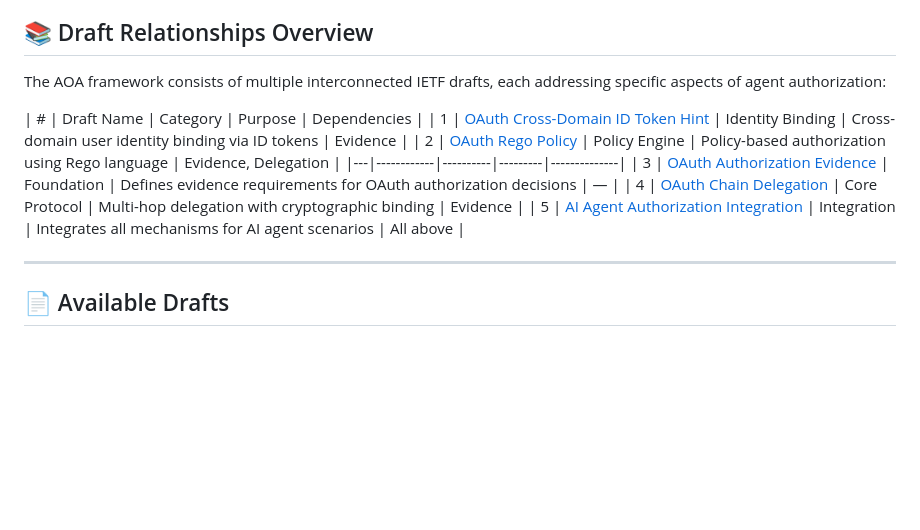
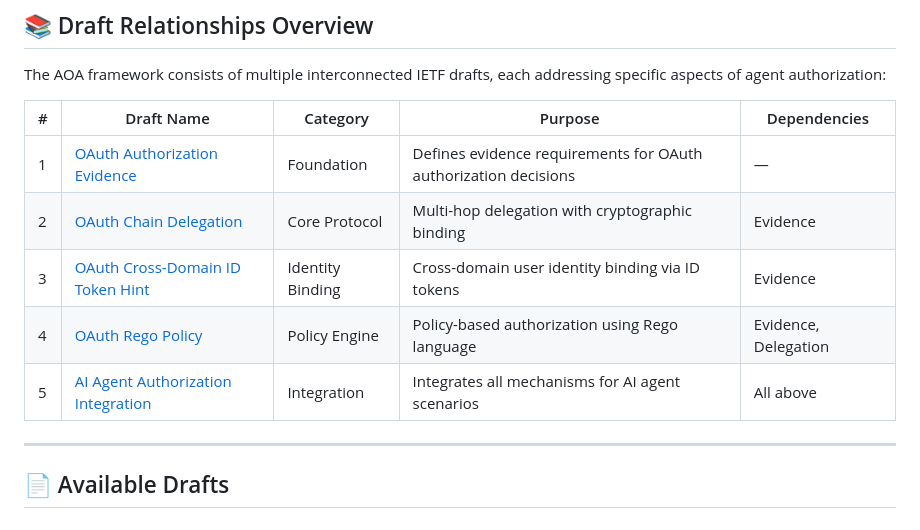
Before and after one commit to maxpassion/IETF-Agent-Operation-Authorization-draft, a Markdown page: README.md, the part around the change. GitHub-like rendering; blank space fills up the shorter version.

Commit message:
Fix: Correct Markdown table format in Draft Relationships section

```diff
--- a/README.md
+++ b/README.md
@@ -12,12 +12,12 @@ The AOA (Agent Operation Authorization) framework provides standardized protocol
 The AOA framework consists of multiple interconnected IETF drafts, each addressing specific aspects of agent authorization:
 
 | # | Draft Name | Category | Purpose | Dependencies |
-| 1 | [OAuth Cross-Domain ID Token Hint](#4-oauth-cross-domain-id-token-hint) | Identity Binding | Cross-domain user identity binding via ID tokens | Evidence |
-| 2 | [OAuth Rego Policy](#5-oauth-rego-policy) | Policy Engine | Policy-based authorization using Rego language | Evidence, Delegation |
 |---|------------|----------|---------|--------------|
-| 3 | [OAuth Authorization Evidence](#2-oauth-authorization-evidence) | Foundation | Defines evidence requirements for OAuth authorization decisions | — |
-| 4 | [OAuth Chain Delegation](#3-oauth-chain-delegation) | Core Protocol | Multi-hop delegation with cryptographic binding | Evidence |
-| 5 | [AI Agent Authorization Integration](#1-ai-agent-authorization-integration) | Integration | Integrates all mechanisms for AI agent scenarios | All above |
+| 1 | [OAuth Authorization Evidence](#3-oauth-authorization-evidence) | Foundation | Defines evidence requirements for OAuth authorization decisions | — |
+| 2 | [OAuth Chain Delegation](#4-oauth-chain-delegation) | Core Protocol | Multi-hop delegation with cryptographic binding | Evidence |
+| 3 | [OAuth Cross-Domain ID Token Hint](#1-oauth-cross-domain-id-token-hint) | Identity Binding | Cross-domain user identity binding via ID tokens | Evidence |
+| 4 | [OAuth Rego Policy](#5-oauth-rego-policy) | Policy Engine | Policy-based authorization using Rego language | Evidence, Delegation |
+| 5 | [AI Agent Authorization Integration](#5-ai-agent-authorization-integration) | Integration | Integrates all mechanisms for AI agent scenarios | All above |
 
 
 
```
